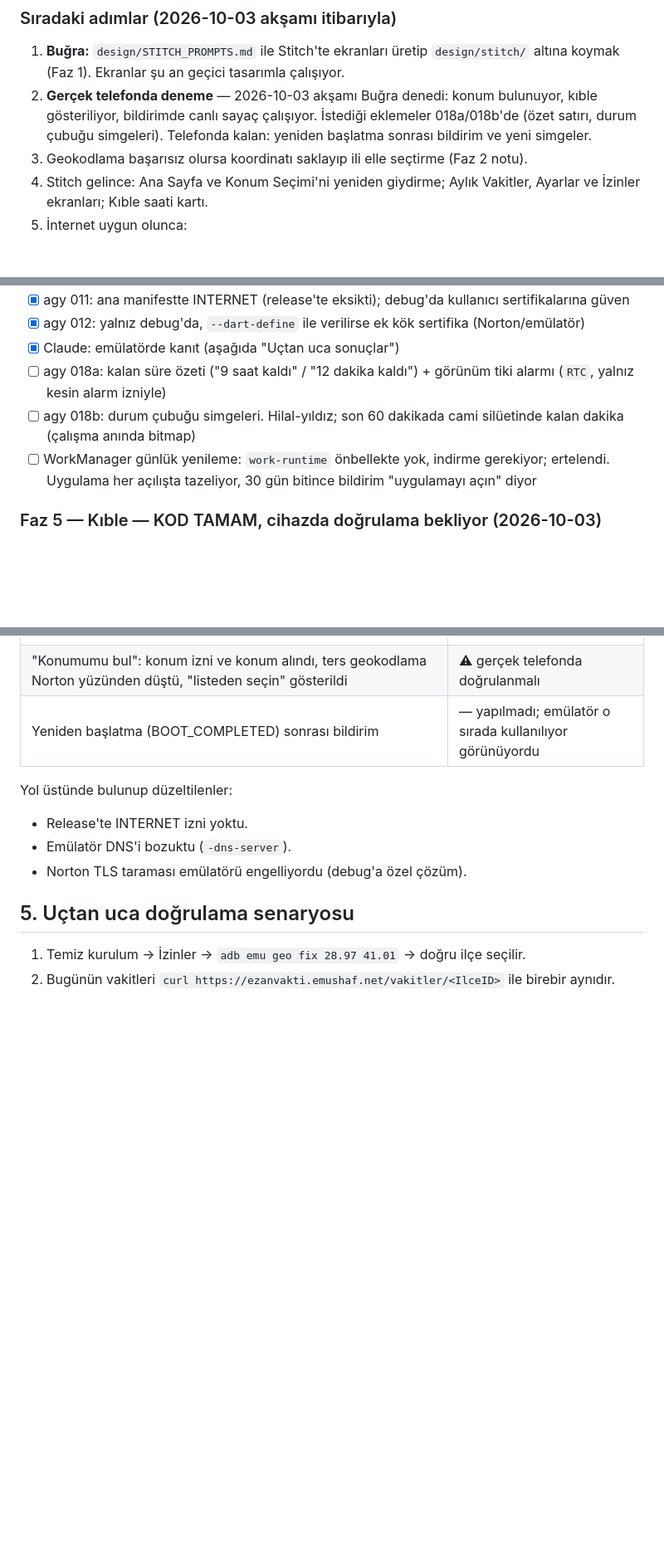
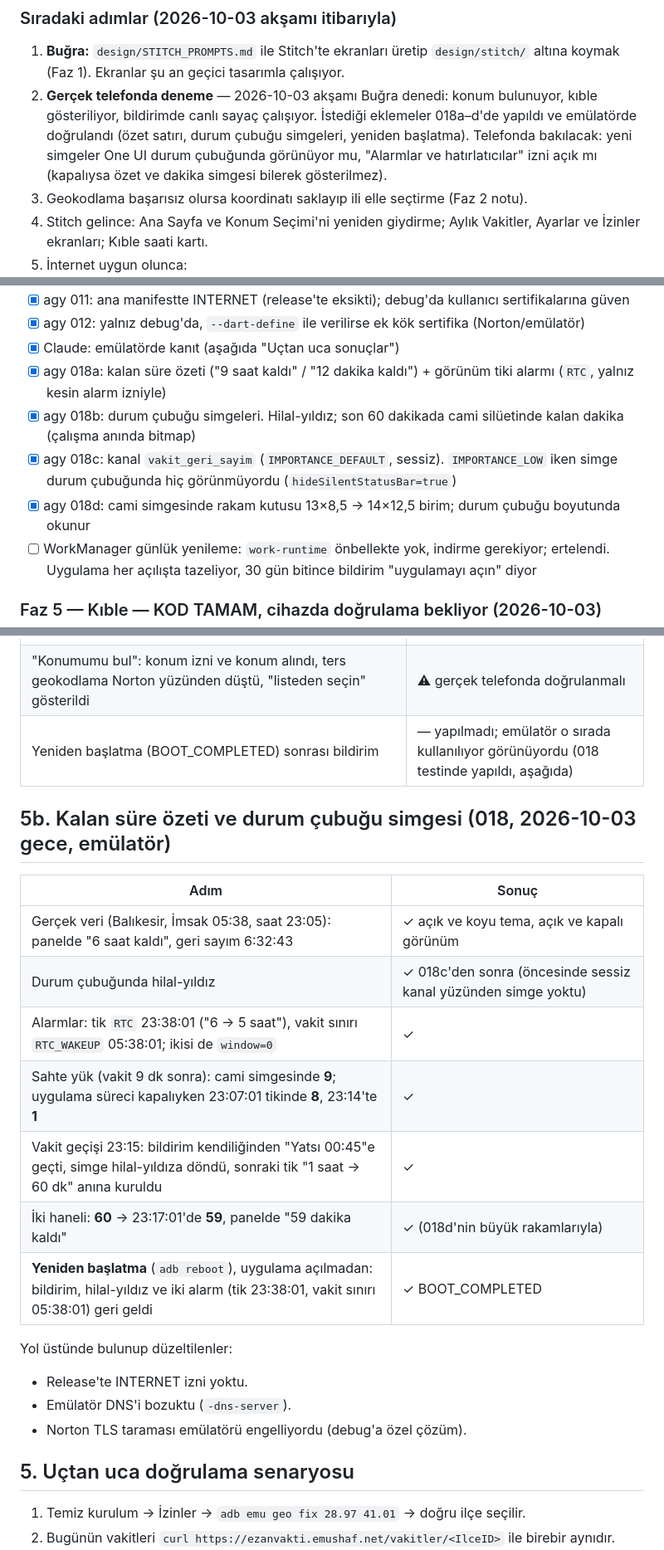
Before and after one commit to sbugrayy/vakit-app, a Markdown page: IMPLEMENTATION_PLAN.md, 3 parts joined by grey strips. Shown at 83% size. GitHub-like rendering; blank space fills up the shorter version.

```diff
--- a/IMPLEMENTATION_PLAN.md
+++ b/IMPLEMENTATION_PLAN.md
@@ -47,7 +47,7 @@ yürüyor.
 ### Sıradaki adımlar (2026-10-03 akşamı itibarıyla)
 
 1. **Buğra:** `design/STITCH_PROMPTS.md` ile Stitch'te ekranları üretip `design/stitch/` altına koymak (Faz 1). Ekranlar şu an geçici tasarımla çalışıyor.
-2. **Gerçek telefonda deneme** — 2026-10-03 akşamı Buğra denedi: konum bulunuyor, kıble gösteriliyor, bildirimde canlı sayaç çalışıyor. İstediği eklemeler 018a/018b'de (özet satırı, durum çubuğu simgeleri). Telefonda kalan: yeniden başlatma sonrası bildirim ve yeni simgeler.
+2. **Gerçek telefonda deneme** — 2026-10-03 akşamı Buğra denedi: konum bulunuyor, kıble gösteriliyor, bildirimde canlı sayaç çalışıyor. İstediği eklemeler 018a–d'de yapıldı ve emülatörde doğrulandı (özet satırı, durum çubuğu simgeleri, yeniden başlatma). Telefonda bakılacak: yeni simgeler One UI durum çubuğunda görünüyor mu, "Alarmlar ve hatırlatıcılar" izni açık mı (kapalıysa özet ve dakika simgesi bilerek gösterilmez).
 3. Geokodlama başarısız olursa koordinatı saklayıp ili elle seçtirme (Faz 2 notu).
 4. Stitch gelince: Ana Sayfa ve Konum Seçimi'ni yeniden giydirme; Aylık Vakitler, Ayarlar ve İzinler ekranları; Kıble saati kartı.
 5. İnternet uygun olunca:
@@ -141,8 +141,10 @@ tutucu token'ları) yazıldı. Cubit'ler ve durumlar kalıcı; Stitch gelince
 - [x] agy 011: ana manifestte INTERNET (release'te eksikti); debug'da kullanıcı sertifikalarına güven
 - [x] agy 012: yalnız debug'da, `--dart-define` ile verilirse ek kök sertifika (Norton/emülatör)
 - [x] Claude: emülatörde kanıt (aşağıda "Uçtan uca sonuçlar")
-- [ ] agy 018a: kalan süre özeti ("9 saat kaldı" / "12 dakika kaldı") + görünüm tiki alarmı (`RTC`, yalnız kesin alarm izniyle)
-- [ ] agy 018b: durum çubuğu simgeleri. Hilal-yıldız; son 60 dakikada cami silüetinde kalan dakika (çalışma anında bitmap)
+- [x] agy 018a: kalan süre özeti ("9 saat kaldı" / "12 dakika kaldı") + görünüm tiki alarmı (`RTC`, yalnız kesin alarm izniyle)
+- [x] agy 018b: durum çubuğu simgeleri. Hilal-yıldız; son 60 dakikada cami silüetinde kalan dakika (çalışma anında bitmap)
+- [x] agy 018c: kanal `vakit_geri_sayim` (`IMPORTANCE_DEFAULT`, sessiz). `IMPORTANCE_LOW` iken simge durum çubuğunda hiç görünmüyordu (`hideSilentStatusBar=true`)
+- [x] agy 018d: cami simgesinde rakam kutusu 13×8,5 → 14×12,5 birim; durum çubuğu boyutunda okunur
 - [ ] WorkManager günlük yenileme: `work-runtime` önbellekte yok, indirme gerekiyor; ertelendi. Uygulama her açılışta tazeliyor, 30 gün bitince bildirim "uygulamayı açın" diyor
 
 ### Faz 5 — Kıble — KOD TAMAM, cihazda doğrulama bekliyor (2026-10-03)
@@ -177,7 +179,19 @@ tutucu token'ları) yazıldı. Cubit'ler ve durumlar kalıcı; Stitch gelince
 | Paket güncellemesinde (yeni sürüm kurulumu) alarm yeniden kuruldu | ✓ |
 | Kıble: koordinatsız konumda "Konumumu bul"a yönlendirme | ✓ |
 | "Konumumu bul": konum izni ve konum alındı, ters geokodlama Norton yüzünden düştü, "listeden seçin" gösterildi | ⚠ gerçek telefonda doğrulanmalı |
-| Yeniden başlatma (BOOT_COMPLETED) sonrası bildirim | — yapılmadı; emülatör o sırada kullanılıyor görünüyordu |
+| Yeniden başlatma (BOOT_COMPLETED) sonrası bildirim | — yapılmadı; emülatör o sırada kullanılıyor görünüyordu (018 testinde yapıldı, aşağıda) |
+
+## 5b. Kalan süre özeti ve durum çubuğu simgesi (018, 2026-10-03 gece, emülatör)
+
+| Adım | Sonuç |
+|---|---|
+| Gerçek veri (Balıkesir, İmsak 05:38, saat 23:05): panelde "6 saat kaldı", geri sayım 6:32:43 | ✓ açık ve koyu tema, açık ve kapalı görünüm |
+| Durum çubuğunda hilal-yıldız | ✓ 018c'den sonra (öncesinde sessiz kanal yüzünden simge yoktu) |
+| Alarmlar: tik `RTC` 23:38:01 ("6 → 5 saat"), vakit sınırı `RTC_WAKEUP` 05:38:01; ikisi de `window=0` | ✓ |
+| Sahte yük (vakit 9 dk sonra): cami simgesinde **9**; uygulama süreci kapalıyken 23:07:01 tikinde **8**, 23:14'te **1** | ✓ |
+| Vakit geçişi 23:15: bildirim kendiliğinden "Yatsı 00:45"e geçti, simge hilal-yıldıza döndü, sonraki tik "1 saat → 60 dk" anına kuruldu | ✓ |
+| İki haneli: **60** → 23:17:01'de **59**, panelde "59 dakika kaldı" | ✓ (018d'nin büyük rakamlarıyla) |
+| **Yeniden başlatma** (`adb reboot`), uygulama açılmadan: bildirim, hilal-yıldız ve iki alarm (tik 23:38:01, vakit sınırı 05:38:01) geri geldi | ✓ BOOT_COMPLETED |
 
 Yol üstünde bulunup düzeltilenler:
 
```
Also changed, not shown: CLAUDE.md (+14 -0 lines).
